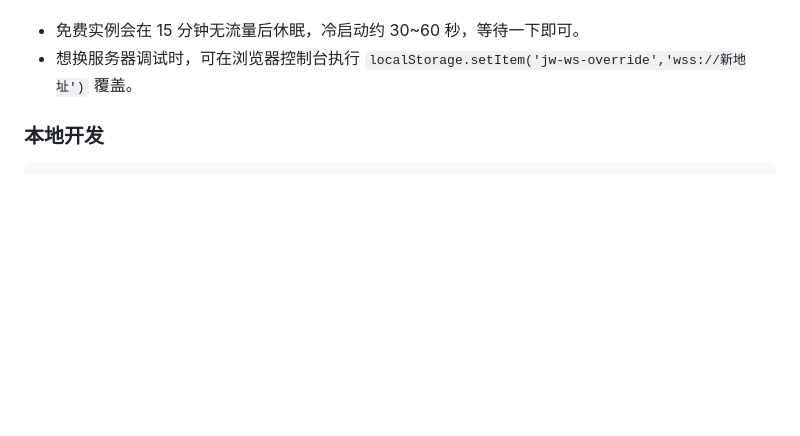
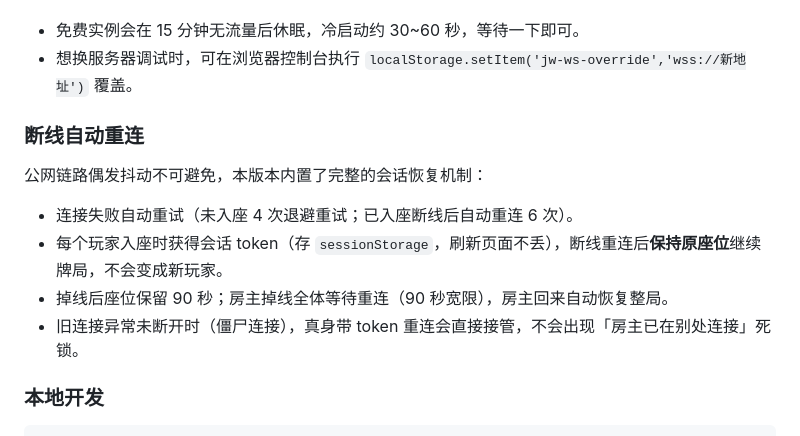
Before and after one commit to Haolin-Jiang-912/Jingao-Jiangshan-Mahjong, a Markdown page: README.md, the part around the change. Rendered like a GitHub page; blank space fills up the shorter version.

Commit message:
README：补充断线自动重连说明

````diff
--- a/README.md
+++ b/README.md
@@ -54,6 +54,15 @@
 - 免费实例会在 15 分钟无流量后休眠，冷启动约 30~60 秒，等待一下即可。
 - 想换服务器调试时，可在浏览器控制台执行 `localStorage.setItem('jw-ws-override','wss://新地址')` 覆盖。
 
+### 断线自动重连
+
+公网链路偶发抖动不可避免，本版本内置了完整的会话恢复机制：
+
+- 连接失败自动重试（未入座 4 次退避重试；已入座断线后自动重连 6 次）。
+- 每个玩家入座时获得会话 token（存 `sessionStorage`，刷新页面不丢），断线重连后**保持原座位**继续牌局，不会变成新玩家。
+- 掉线后座位保留 90 秒；房主掉线全体等待重连（90 秒宽限），房主回来自动恢复整局。
+- 旧连接异常未断开时（僵尸连接），真身带 token 重连会直接接管，不会出现「房主已在别处连接」死锁。
+
 ### 本地开发
 
 ```bash
````
